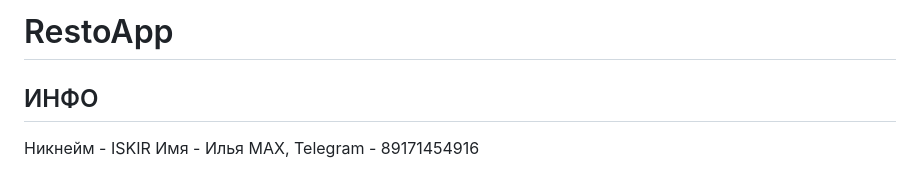
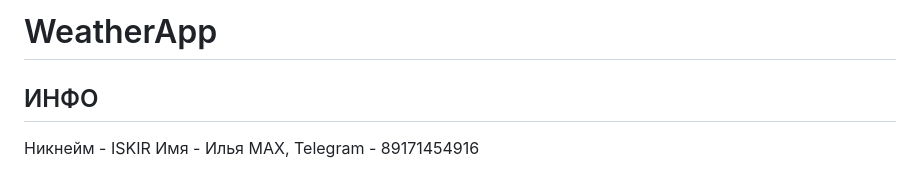
Before and after one commit to ISKIR163/WeatherApp, a Markdown page: README.md, the part around the change. Rendered like a GitHub page.

```diff
--- a/README.md
+++ b/README.md
@@ -1,4 +1,4 @@
-# RestoApp
+# WeatherApp
 
 ## ИНФО
 
```
